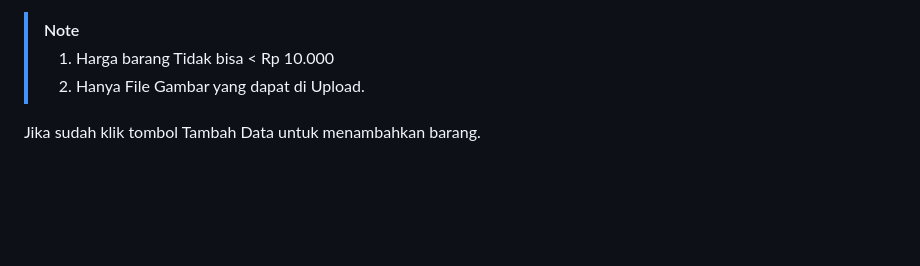
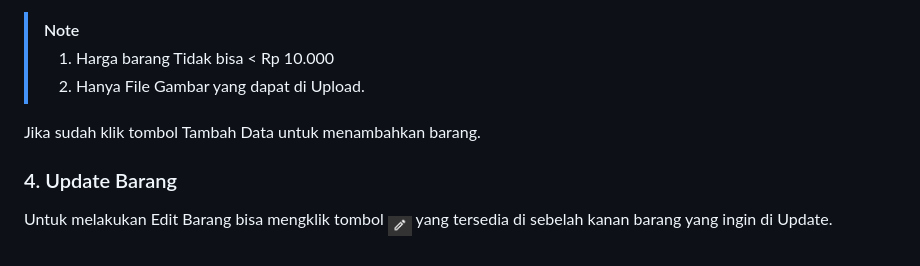
Before and after one commit to ENDUGI1/PA_Pem_Web, a Markdown page: README.md, the part around the change. Drawn GitHub-style; pictures changed too: screenshot/edit.jpg (added); blank space fills up the shorter version.

Commit message:
docs: dokumentasi untuk admin

```diff
--- a/README.md
+++ b/README.md
@@ -54,3 +54,6 @@ Selanjutnya silahkan masukkan Data Barang yang ingin di tambahkan. <br>
 > 2. Hanya File Gambar yang dapat di Upload.
 
 Jika sudah klik tombol Tambah Data untuk menambahkan barang.
+
+### 4. Update Barang
+Untuk melakukan Edit Barang bisa mengklik tombol <sub><img src="screenshot/edit.jpg" width="24px" height="24px"></sub> yang tersedia di sebelah kanan barang yang ingin di Update. <br>
```
Also changed, not shown: screenshot/hapus.jpg (added).
